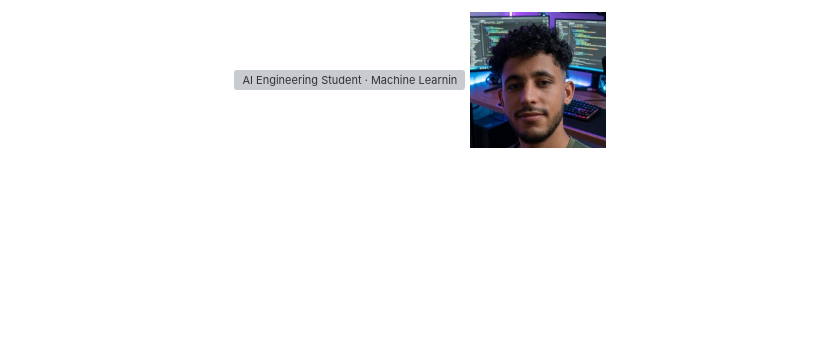
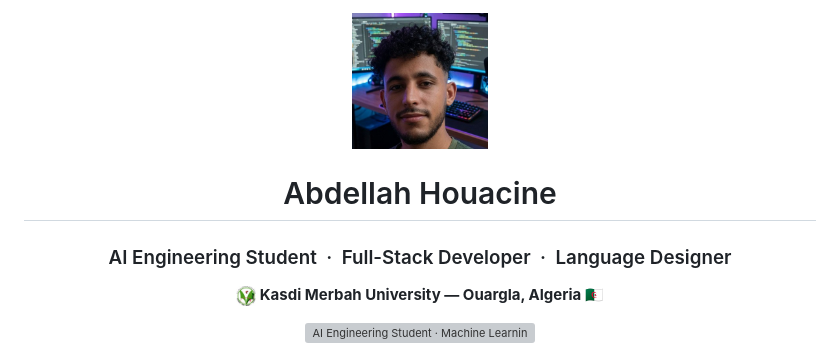
Before and after one commit to houacine-abdellah/houacine-abdellah, a Markdown page: README.MD, the part around the change. Drawn GitHub-style; blank space fills up the shorter version; grey boxes are pictures that could not be loaded.

```diff
--- a/README.MD
+++ b/README.MD
@@ -10,7 +10,7 @@
 
 <br/><br/>
 
-
+<img src="./assets/profile.jpg" width="136" alt="Abdellah Houacine" />
 <h1>Abdellah Houacine</h1>
 
 <h3>AI Engineering Student &nbsp;·&nbsp; Full-Stack Developer &nbsp;·&nbsp; Language Designer</h3>
@@ -23,7 +23,7 @@
 <a href="https://houacine-abdellah.github.io/houacine-abdellah/">
   <img src="https://readme-typing-svg.demolab.com?font=JetBrains+Mono&weight=600&size=20&duration=3200&pause=900&color=1A6B44&center=true&vCenter=true&width=640&height=44&lines=AI+Engineering+Student;Machine+Learning+%C2%B7+Edge+LLMs;Agentic+Systems+%C2%B7+RAG;Fine-Tuning+%C2%B7+Applied+AI;Building+Algorim+%E2%80%94+a+new+language" alt="AI Engineering Student · Machine Learning · Edge LLMs · Agentic Systems · Fine-Tuning" />
 </a>
-<img src="./assets/profile.jpg" width="136" alt="Abdellah Houacine" />
+
 <a href="https://houacine-abdellah.github.io/houacine-abdellah/">
   <img src="./assets/portfolio-preview.jpg" width="900" alt="Abdellah Houacine — Portfolio" />
 </a>
```
